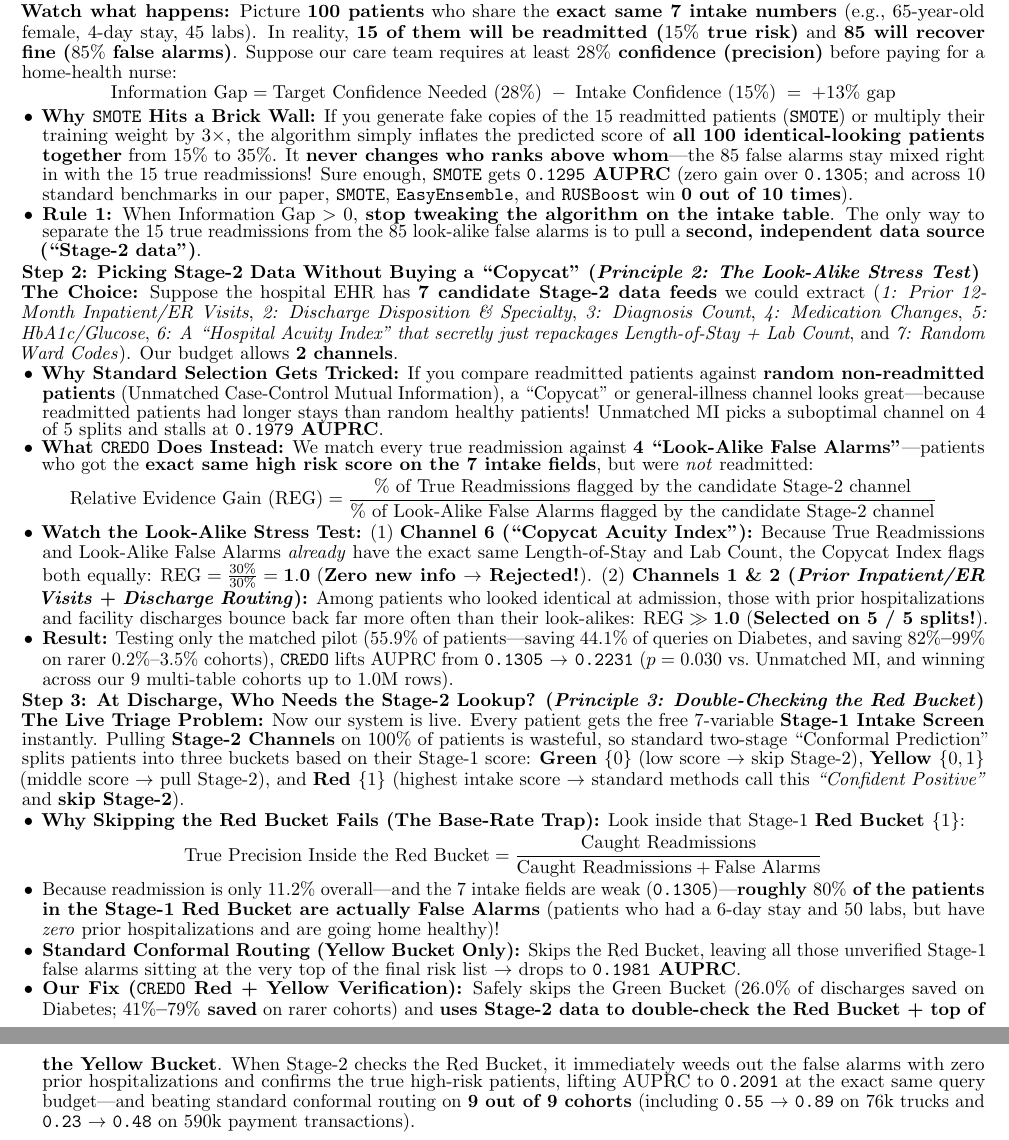
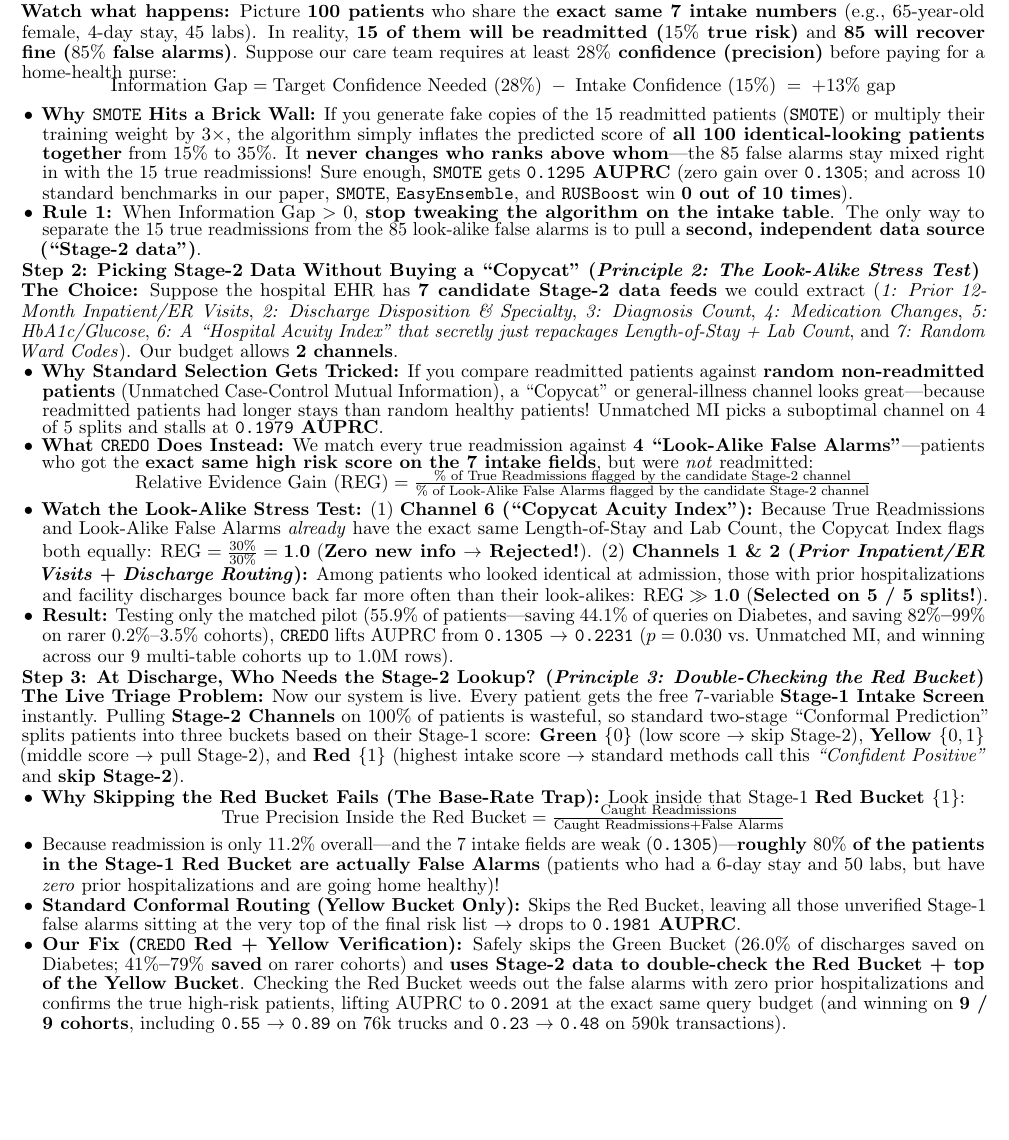
Before and after one commit to deesatzed/imboreceipt, a LaTeX document (docs/chairman_brief.tex): two parts of pages 1 and 2 of 2 before the commit and part of the page after it, the two joined at a grey line, cut so that both start at the same text, the shorter picture padded with empty space. Compiled offline with pdfLaTeX.

Commit message:
Ensure UCI Readmission Thought Experiment PDF fits 100% on Page 1

```diff
--- a/docs/chairman_brief.tex
+++ b/docs/chairman_brief.tex
@@ -35,9 +35,11 @@ Imagine a patient is being discharged, and we want to predict if they will suffe
 \textbf{Step 1: Why \texttt{SMOTE} \& Algorithm Tweaking Fail (\emph{Principle 1: You Can't Re-Sort a Tie})}\\[1pt]
 \textbf{What a standard data science team tries first:} \emph{``Our score is only \texttt{0.1305} because readmissions are the minority class ($11.2\%$). Let's run \texttt{SMOTE} (synthetic minority oversampling) or increase the loss weight on readmitted patients!''}\\[1pt]
 \textbf{Watch what happens:} Picture \textbf{100 patients} who share the \textbf{exact same 7 intake numbers} (e.g., 65-year-old female, 4-day stay, 45 labs). In reality, \textbf{15 of them will be readmitted ($15\%$ true risk)} and \textbf{85 will recover fine ($85\%$ false alarms)}. Suppose our care team requires at least \textbf{$28\%$ confidence (precision)} before paying for a home-health nurse:
+\vspace{-4pt}
 \[
   \text{Information Gap} = \text{Target Confidence Needed } (28\%) \;-\; \text{Intake Confidence } (15\%) \;=\; +13\% \text{ gap}
 \]
+\vspace{-6pt}
 \begin{itemize}
   \item \textbf{Why \texttt{SMOTE} Hits a Brick Wall:} If you generate fake copies of the 15 readmitted patients (\texttt{SMOTE}) or multiply their training weight by $3\times$, the algorithm simply inflates the predicted score of \textbf{all 100 identical-looking patients together} from $15\%$ to $35\%$. It \textbf{never changes who ranks above whom}---the 85 false alarms stay mixed right in with the 15 true readmissions! Sure enough, \texttt{SMOTE} gets \textbf{\texttt{0.1295} AUPRC} (zero gain over \texttt{0.1305}; and across 10 standard benchmarks in our paper, \texttt{SMOTE}, \texttt{EasyEnsemble}, and \texttt{RUSBoost} win \textbf{0 out of 10 times}).
   \item \textbf{Rule 1:} When $\text{Information Gap} > 0$, \textbf{stop tweaking the algorithm on the intake table}. The only way to separate the 15 true readmissions from the 85 look-alike false alarms is to pull a \textbf{second, independent data source (``Stage-2 data'')}.
@@ -49,9 +51,11 @@ Imagine a patient is being discharged, and we want to predict if they will suffe
   \item \textbf{Why Standard Selection Gets Tricked:} If you compare readmitted patients against \textbf{random non-readmitted patients} (Unmatched Case-Control Mutual Information), a ``Copycat'' or general-illness channel looks great---because readmitted patients had longer stays than random healthy patients! Unmatched MI picks a suboptimal channel on 4 of 5 splits and stalls at \textbf{\texttt{0.1979} AUPRC}.
   \item \textbf{What \texttt{CREDO} Does Instead:} We match every true readmission against \textbf{4 ``Look-Alike False Alarms''}---patients who got the \textbf{exact same high risk score on the 7 intake fields}, but were \emph{not} readmitted:
 \end{itemize}
+\vspace{-4pt}
 \[
-  \text{Relative Evidence Gain (REG)} = \frac{\text{\% of True Readmissions flagged by the candidate Stage-2 channel}}{\text{\% of Look-Alike False Alarms flagged by the candidate Stage-2 channel}}
+  \text{Relative Evidence Gain (REG)} = \tfrac{\text{\% of True Readmissions flagged by the candidate Stage-2 channel}}{\text{\% of Look-Alike False Alarms flagged by the candidate Stage-2 channel}}
 \]
+\vspace{-6pt}
 \begin{itemize}
   \item \textbf{Watch the Look-Alike Stress Test:} (1) \textbf{Channel 6 (``Copycat Acuity Index''):} Because True Readmissions and Look-Alike False Alarms \emph{already} have the exact same Length-of-Stay and Lab Count, the Copycat Index flags both equally: $\text{REG} = \tfrac{30\%}{30\%} = \mathbf{1.0}$ (\textbf{Zero new info $\to$ Rejected!}). (2) \textbf{Channels 1 \& 2 (\emph{Prior Inpatient/ER Visits} + \emph{Discharge Routing}):} Among patients who looked identical at admission, those with prior hospitalizations and facility discharges bounce back far more often than their look-alikes: $\text{REG} \gg \mathbf{1.0}$ (\textbf{Selected on 5 / 5 splits!}).
   \item \textbf{Result:} Testing only the matched pilot ($55.9\%$ of patients---saving $44.1\%$ of queries on Diabetes, and saving \textbf{$82\%\text{--}99\%$} on rarer $0.2\%\text{--}3.5\%$ cohorts), \texttt{CREDO} lifts AUPRC from \textbf{\texttt{0.1305} $\to$ \texttt{0.2231}} ($p = 0.030$ vs.\ Unmatched MI, and winning across our 9 multi-table cohorts up to $1.0\text{M}$ rows).
@@ -62,13 +66,15 @@ Imagine a patient is being discharged, and we want to predict if they will suffe
 \begin{itemize}
   \item \textbf{Why Skipping the Red Bucket Fails (The Base-Rate Trap):} Look inside that Stage-1 \textbf{Red Bucket $\{1\}$}:
 \end{itemize}
+\vspace{-4pt}
 \[
-  \text{True Precision Inside the Red Bucket} = \frac{\text{Caught Readmissions}}{\text{Caught Readmissions} + \text{False Alarms}}
+  \text{True Precision Inside the Red Bucket} = \tfrac{\text{Caught Readmissions}}{\text{Caught Readmissions} + \text{False Alarms}}
 \]
+\vspace{-6pt}
 \begin{itemize}
   \item Because readmission is only $11.2\%$ overall---and the 7 intake fields are weak (\texttt{0.1305})---\textbf{roughly $80\%$ of the patients in the Stage-1 Red Bucket are actually False Alarms} (patients who had a 6-day stay and 50 labs, but have \emph{zero} prior hospitalizations and are going home healthy)!
   \item \textbf{Standard Conformal Routing (Yellow Bucket Only):} Skips the Red Bucket, leaving all those unverified Stage-1 false alarms sitting at the very top of the final risk list $\to$ drops to \textbf{\texttt{0.1981} AUPRC}.
-  \item \textbf{Our Fix (\texttt{CREDO} Red + Yellow Verification):} Safely skips the Green Bucket ($26.0\%$ of discharges saved on Diabetes; \textbf{$41\%\text{--}79\%$ saved} on rarer cohorts) and \textbf{uses Stage-2 data to double-check the Red Bucket + top of the Yellow Bucket}. When Stage-2 checks the Red Bucket, it immediately weeds out the false alarms with zero prior hospitalizations and confirms the true high-risk patients, lifting AUPRC to \textbf{\texttt{0.2091}} at the exact same query budget---and beating standard conformal routing on \textbf{9 out of 9 cohorts} (including \texttt{0.55} $\to$ \texttt{0.89} on $76\text{k}$ trucks and \texttt{0.23} $\to$ \texttt{0.48} on $590\text{k}$ payment transactions).
+  \item \textbf{Our Fix (\texttt{CREDO} Red + Yellow Verification):} Safely skips the Green Bucket ($26.0\%$ of discharges saved on Diabetes; \textbf{$41\%\text{--}79\%$ saved} on rarer cohorts) and \textbf{uses Stage-2 data to double-check the Red Bucket + top of the Yellow Bucket}. Checking the Red Bucket weeds out the false alarms with zero prior hospitalizations and confirms the true high-risk patients, lifting AUPRC to \textbf{\texttt{0.2091}} at the exact same query budget (and winning on \textbf{9 / 9 cohorts}, including \texttt{0.55} $\to$ \texttt{0.89} on $76\text{k}$ trucks and \texttt{0.23} $\to$ \texttt{0.48} on $590\text{k}$ transactions).
 \end{itemize}
 
 \end{document}
```
Also changed, not shown: docs/CHAIRMAN_EXECUTIVE_BRIEF_1PAGE.pdf.
